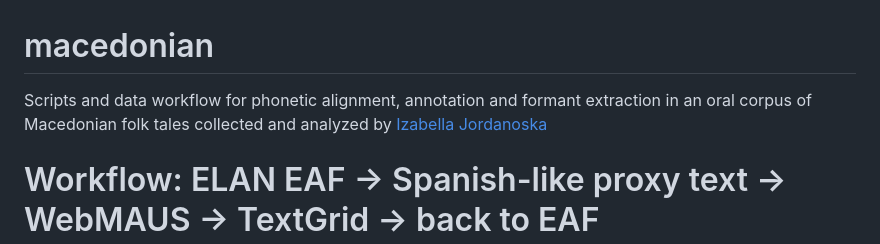
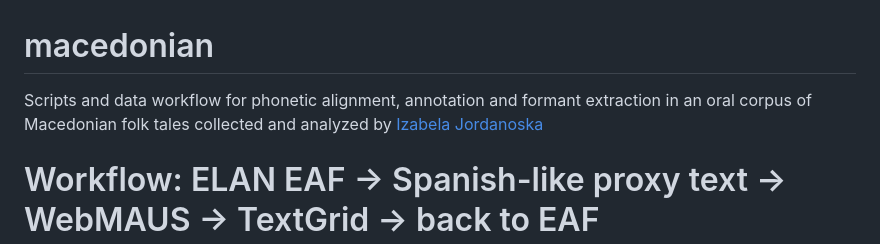
Before and after one commit to lcontrerasroa/macedonian, a Markdown page: README.md, the part around the change. Drawn GitHub-style.

Commit message:
Fix formatting in README.md

```diff
--- a/README.md
+++ b/README.md
@@ -1,5 +1,5 @@
 # macedonian
-Scripts and data workflow for phonetic alignment, annotation and formant extraction in an oral corpus of Macedonian folk tales collected and analyzed by [Izabella Jordanoska](https://www.mpi.nl/people/jordanoska-izabela)
+Scripts and data workflow for phonetic alignment, annotation and formant extraction in an oral corpus of Macedonian folk tales collected and analyzed by [Izabela Jordanoska](https://www.mpi.nl/people/jordanoska-izabela)
 
 # Workflow: ELAN EAF → Spanish-like proxy text → WebMAUS → TextGrid → back to EAF
 
```
